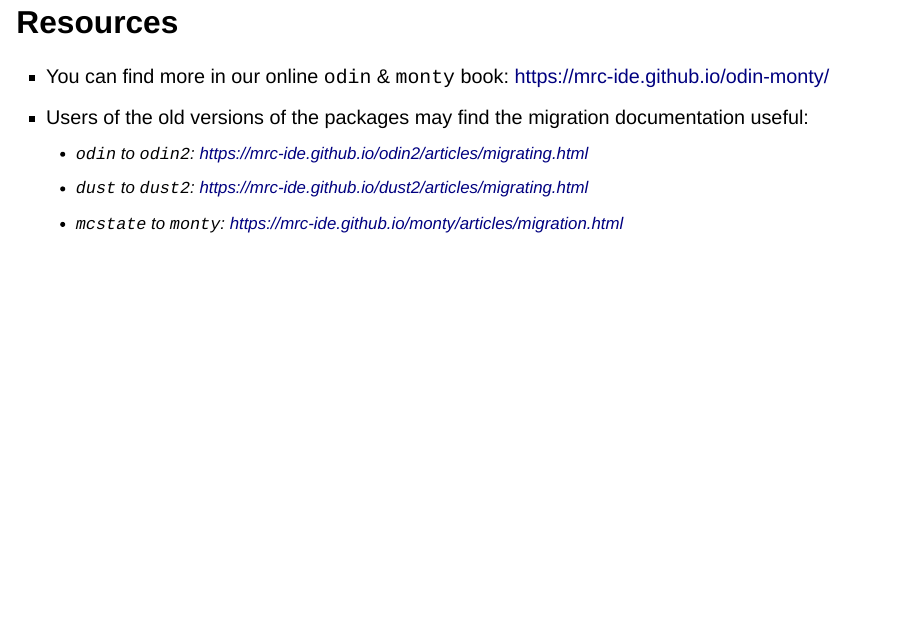
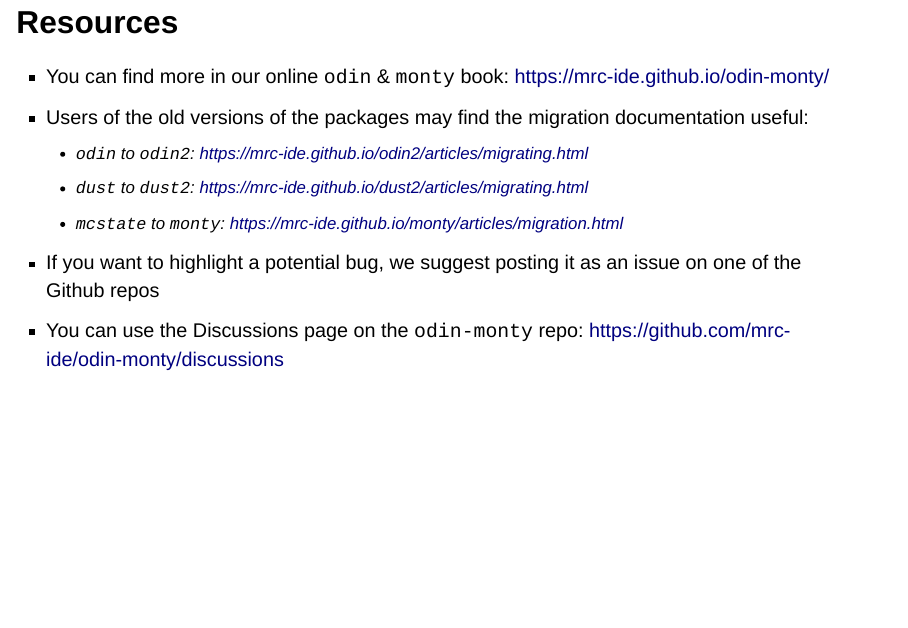
Before and after one commit to mrc-ide/odin-monty-pasteur-2025, a Quarto document (index.qmd): page 79 of 79. Rendered offline with R 4.5, knitr and Pandoc in place of Quarto, with nearby package versions; drawn as Slidy slides in place of the format the file asks for; some code elsewhere in the file could not run offline.

Commit message:
Add more to resources

```diff
--- a/index.qmd
+++ b/index.qmd
@@ -891,3 +891,5 @@
     - `odin` to `odin2`: [https://mrc-ide.github.io/odin2/articles/migrating.html](https://mrc-ide.github.io/odin2/articles/migrating.html)
     - `dust` to `dust2`: [https://mrc-ide.github.io/dust2/articles/migrating.html](https://mrc-ide.github.io/dust2/articles/migrating.html)
     - `mcstate` to `monty`: [https://mrc-ide.github.io/monty/articles/migration.html](https://mrc-ide.github.io/monty/articles/migration.html)
+-   If you want to highlight a potential bug, we suggest posting it as an issue on one of the Github repos
+-   You can use the Discussions page on the `odin-monty` repo: [https://github.com/mrc-ide/odin-monty/discussions](https://github.com/mrc-ide/odin-monty/discussions)
```
